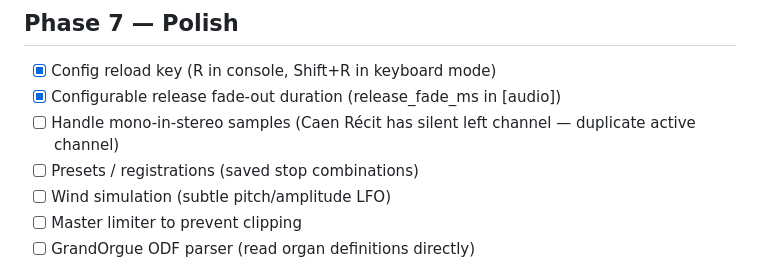
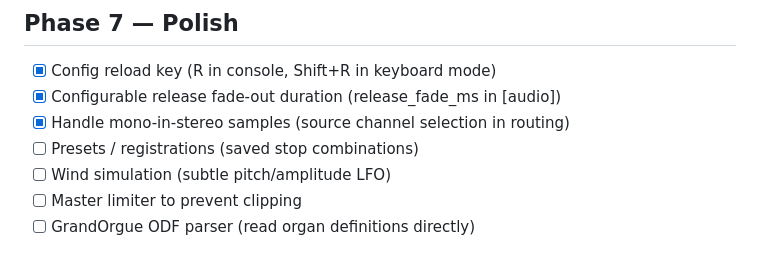
Before and after one commit to bblodget/VirtualOrgan, a Markdown page: docs/todo.md, the part around the change. GitHub-like rendering.

Commit message:
Mark mono-in-stereo handling as completed in todo

```diff
--- a/docs/todo.md
+++ b/docs/todo.md
@@ -70,7 +70,7 @@
 
 - [x] Config reload key (R in console, Shift+R in keyboard mode)
 - [x] Configurable release fade-out duration (release_fade_ms in [audio])
-- [ ] Handle mono-in-stereo samples (Caen Récit has silent left channel — duplicate active channel)
+- [x] Handle mono-in-stereo samples (source channel selection in routing)
 - [ ] Presets / registrations (saved stop combinations)
 - [ ] Wind simulation (subtle pitch/amplitude LFO)
 - [ ] Master limiter to prevent clipping
```
